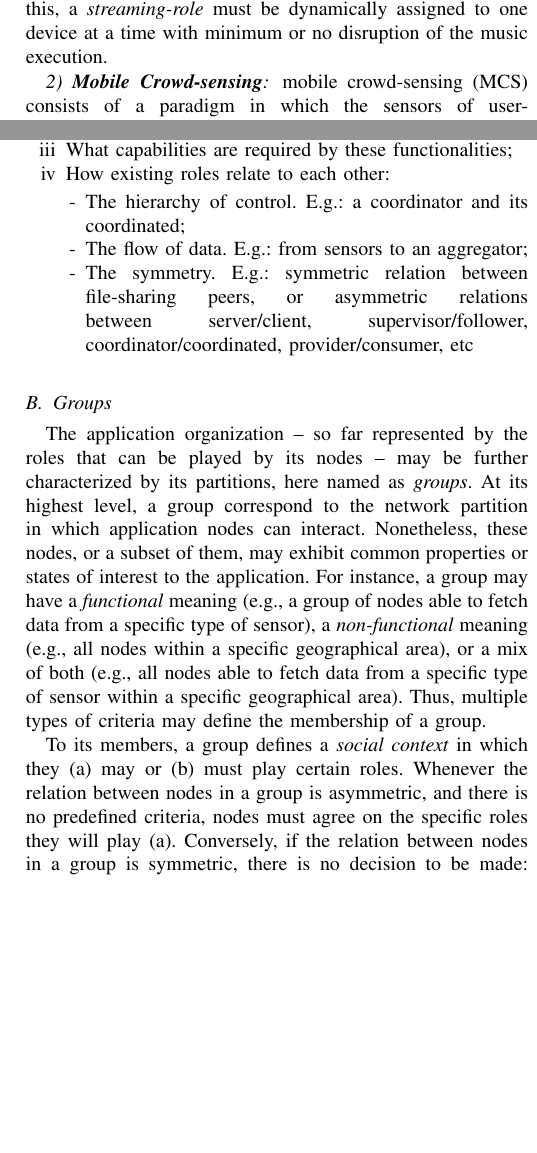
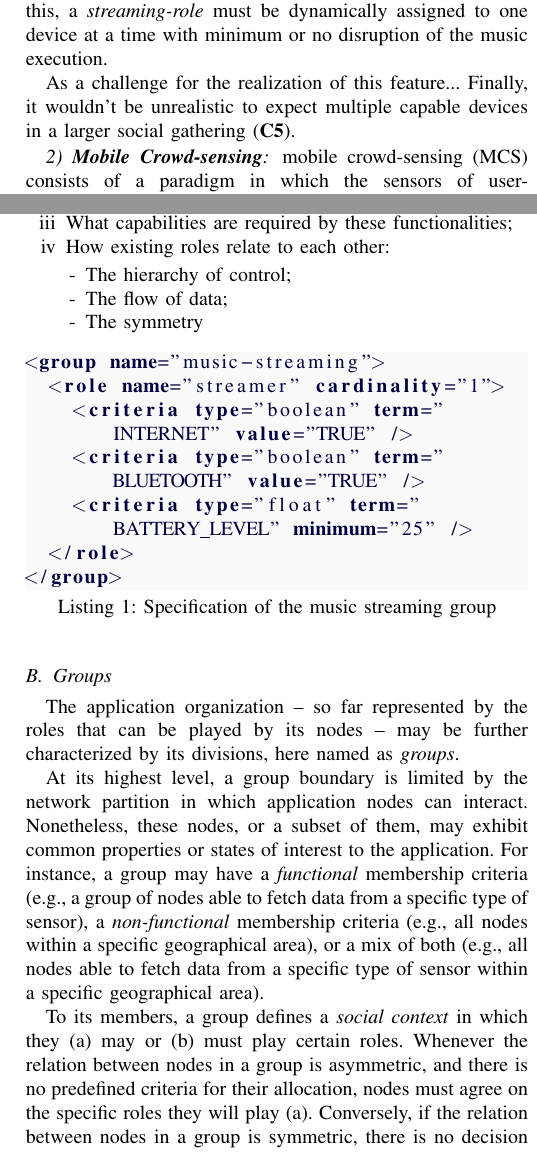
Before and after one commit to danilomendonca/sois-paper, a LaTeX paper (main.tex, which reads background.tex, edge_spaces.tex): two parts of the columns of pages 3 and 4 of 8, joined at a grey line, cut so that both start at the same text, the shorter picture padded with empty space. Compiled offline with pdfLaTeX.

Commit message:
last updates

```diff
--- a/background.tex
+++ b/background.tex
@@ -128,9 +128,7 @@ Next, we present examples of applications with these characteristics and discuss
 
 nowadays, popular services allow users to listen to music streamed from the Internet to their mobile devices. It has also become popular the use of portable speakers equipped with Bluetooth, so that users can enjoy a more powerful audio than provided by their smartphones and tablets. This combination of pervasive devices is specially appealing for ad hoc social gatherings (\textbf{C1, C2}). However, both the streaming of music from the Internet and the communication through Bluetooth are expensive features in terms of battery, as large volumes of data must be transferred (\textbf{C3}) with minimum delay (\textbf{C4}). Therefore, it would be fair to let capable devices to share this responsibility without the manual intervention of its users. For this, a \textit{streaming-role} must be dynamically assigned to one device at a time with minimum or no disruption of the music execution.
 
-
-
-%Finally, it wouldn't be unrealistic to expect multiple capable devices in a larger social gathering  (\textbf{C5}).
+As a challenge for the realization of this feature... Finally, it wouldn't be unrealistic to expect multiple capable devices in a larger social gathering  (\textbf{C5}).
 
 %Considering the already existing features of collaborative management of playlists, a step further would be to let the devices in a social gathering to share the responsibility for streaming music from the Internet and to the Bluetooth speakers.
 
--- a/edge_spaces.tex
+++ b/edge_spaces.tex
@@ -32,26 +33,40 @@ In this work, we inherit the concept of a role, more commonly used in human orga
 
 	\begin{enumerate}[label=-]
 
-		\item The hierarchy of control. E.g.: a coordinator and its coordinated;
+		\item The hierarchy of control;%. E.g.: a coordinator and its coordinated;
 
-		\item The flow of data. E.g.: from sensors to an aggregator;
+		\item The flow of data;%. E.g.: from sensors to an aggregator;
 
-		\item The symmetry. E.g.: symmetric relation between file-sharing peers, or asymmetric relations between server/client, supervisor/follower, coordinator/coordinated, provider/consumer, etc
+		\item The symmetry%. E.g.: symmetric relation between file-sharing peers, or asymmetric relations between server/client, supervisor/follower, coordinator/coordinated, provider/consumer, etc
 
 	\end{enumerate}
 
 \end{enumerate}
 
-%Figure~\ref{fig:asymmetry} presents some examples of asymmetric roles played by different application nodes.
+%DISCUSSION
+%I don't know if a need a fitness criteria or a group membership criteria.
+%While the first is a comparative one, the later just filters what nodes can be or cannot be in a group.
+%This doubt has much to do with the interpretation of what a group is.
+%Before, a group had a stric semantical relation with the role within: a group was always a group of a specific type of agent, like a vaccum cleaner or a humidity sensor or an actuator. Thus, I have envisioned the membership criteria strongly coupled to the needs of a single role within the group.
+%That been said, now I must reason on the more heterogeneous sense of a group. What if I want to define, in terms of A-3, different criteria for the followers and for the supervior?
 
-%In this sense, the \textit{organization} formed by the collective of application nodes
-
-%application designers and programmers must be able to identify, model and program the functionality to be provided by different application roles.
-
-%dynamic assignment of roles among peers according to their context.
-
-%THE WOLRD CONTEXT (PHYSICAL + SOCIAL) --> THE NODE CONTEXT (ROLE) --> THE NODE BEHAVIOR
-
+\lstset{
+	language=XML,
+	breaklines=true,
+	backgroundcolor=\color{lightgrey},
+	basicstyle=\color{blue},
+	keywords={group,cardinality,role,name,criteria,type,term,value,minimum,maximum},
+	keywordstyle={\bfseries\color{blue}}
+}
+\begin{lstlisting}[caption=Specification of the music streaming group, label=lst:ms_criteria, captionpos=b]
+<group name="music-streaming">
+  <role name="streamer" cardinality="1">
+    <criteria type="boolean" term="INTERNET" value="TRUE" />
+    <criteria type="boolean" term="BLUETOOTH" value="TRUE" />
+    <criteria type="float" term="BATTERY_LEVEL" minimum="25" />
+  </role>
+</group>
+\end{lstlisting}
 
 %Similarly to well studied allocation of tasks to agents/robots with dynamic and distinct capabilities~\cite{}, mobile devices are heterogeneous and subject to hight volatility, therefore their fitness in performing different tasks varies from one device to the other and throughout time.
 
@@ -111,11 +126,12 @@ In this work, we inherit the concept of a role, more commonly used in human orga
 
 %The combination of the social context with the individual context of each node
 
-%10:
-The application organization -- so far represented by the roles that can be played by its nodes -- may be further characterized by its partitions, here named as \textit{groups}.
-At its highest level, a group correspond to the network partition in which application nodes can interact. Nonetheless, these nodes, or a subset of them, may exhibit common properties or states of interest to the application. For instance, a group may have a \textit{functional} meaning (e.g., a group of nodes able to fetch data from a specific type of sensor), a \textit{non-functional} meaning (e.g., all nodes within a specific geographical area), or a mix of both (e.g., all nodes able to fetch data from a specific type of sensor within a specific geographical area). Thus, multiple types of criteria may define the membership of a group.
+%1: Briedge with the role abstraction
+The application organization -- so far represented by the roles that can be played by its nodes -- may be further characterized by its divisions, here named as \textit{groups}.
 
-To its members, a group defines a \textit{social context} in which they (a) may or (b) must play certain roles. Whenever the relation between nodes in a group is asymmetric, and there is no predefined criteria, nodes must agree on the specific roles they will play (a). Conversely, if the relation between nodes in a group is symmetric, there is no decision to be made: all nodes must play the same role (b). However, as (a) can be seen as a more general case of (b), we adopt a relaxed membership causality, i.e., group membership only defines the context in which its members \textit{may} play one or more roles, unless its specification makes such restriction. Accordingly, each of these cases can be specified as:
+At its highest level, a group boundary is limited by the network partition in which application nodes can interact. Nonetheless, these nodes, or a subset of them, may exhibit common properties or states of interest to the application. For instance, a group may have a \textit{functional} membership criteria (e.g., a group of nodes able to fetch data from a specific type of sensor), a \textit{non-functional} membership criteria (e.g., all nodes within a specific geographical area), or a mix of both (e.g., all nodes able to fetch data from a specific type of sensor within a specific geographical area). %Thus, multiple types of criteria may define the membership of a group.
+
+To its members, a group defines a \textit{social context} in which they (a) may or (b) must play certain roles. Whenever the relation between nodes in a group is asymmetric, and there is no predefined criteria for their allocation, nodes must agree on the specific roles they will play (a). Conversely, if the relation between nodes in a group is symmetric, there is no decision to be made: all nodes must play the same role (b). However, as (a) can be seen as a more general case of (b), we adopt a relaxed membership causality, i.e., group membership only defines the context in which its members \textit{may} play one or more roles, unless the group specification makes such restriction. In particular, each of these cases can be specified as:
 
 \begin{itemize}
 
--- a/main.tex
+++ b/main.tex
@@ -87,6 +87,9 @@
 \usepackage{subcaption}
 \captionsetup[subfigure]{width=.9\textwidth}
 \usepackage{enumitem}
+\usepackage{color}
+\definecolor{lightgrey}{gray}{0.98}
+\definecolor{blue}{rgb}{0, 0, 0.25}
 
 % *** CITATION PACKAGES ***
 %
@@ -192,7 +195,7 @@
 % algorithmicx.sty package by Szasz Janos:
 % http://www.ctan.org/pkg/algorithmicx
 %\usepackage{flushend}
-%\usepackage{listings}
+\usepackage{listings}
 %\usepackage{filecontents}
 
 
```
Also changed, not shown: edge_spaces.tex (1 more changed lines).
